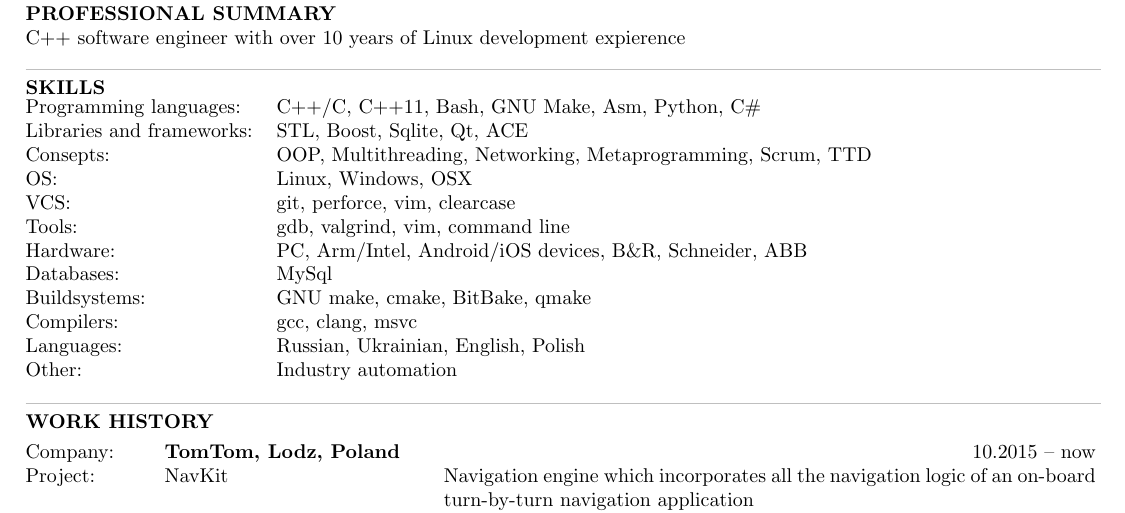
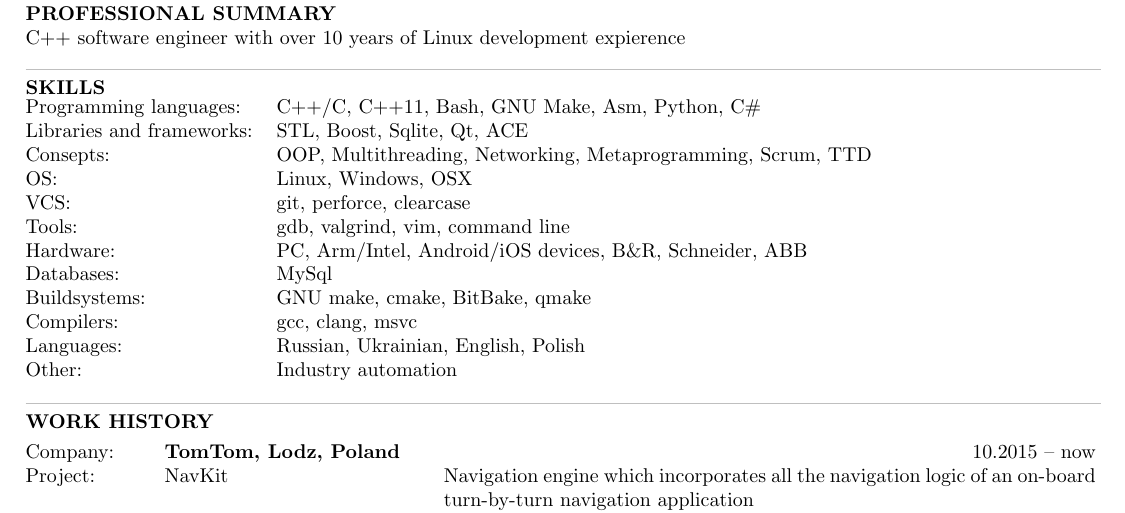
Before and after one commit to andigor/cv, a LaTeX CV (cv.tex): part of page 1 of 2, cut so that both start at the same text. Compiled offline with pdfLaTeX.

Commit message:
remove vim typo

```diff
--- a/cv.tex
+++ b/cv.tex
@@ -22,7 +22,7 @@ C++ software engineer with over 10 years of Linux development expierence\\
   Libraries and frameworks: & STL, Boost, Sqlite, Qt, ACE\\
   Consepts: & OOP, Multithreading, Networking, Metaprogramming, Scrum, TTD\\
   OS: & Linux, Windows, OSX\\
-  VCS: & git, perforce, vim, clearcase\\
+  VCS: & git, perforce, clearcase\\
   Tools: & gdb, valgrind, vim, command line\\
   Hardware: & PC, Arm/Intel, Android/iOS devices, B\&R, Schneider, ABB\\
   Databases: &MySql\\
```
